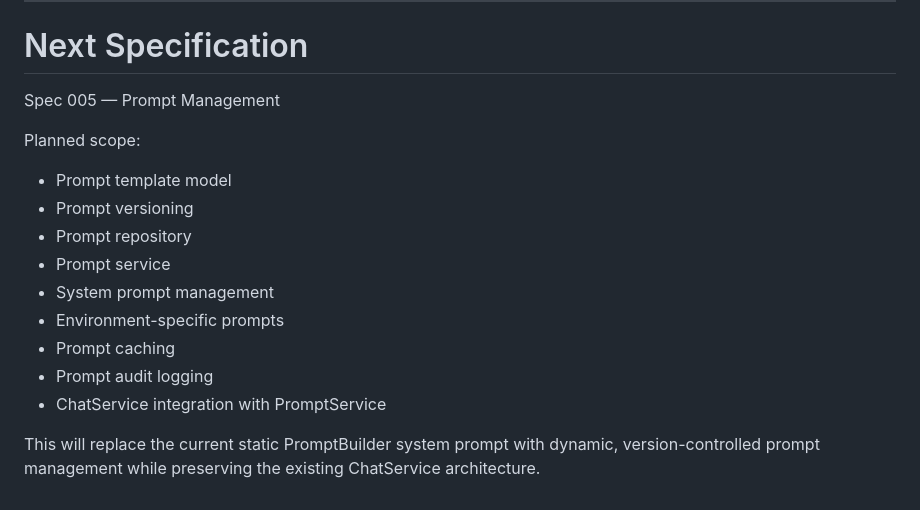
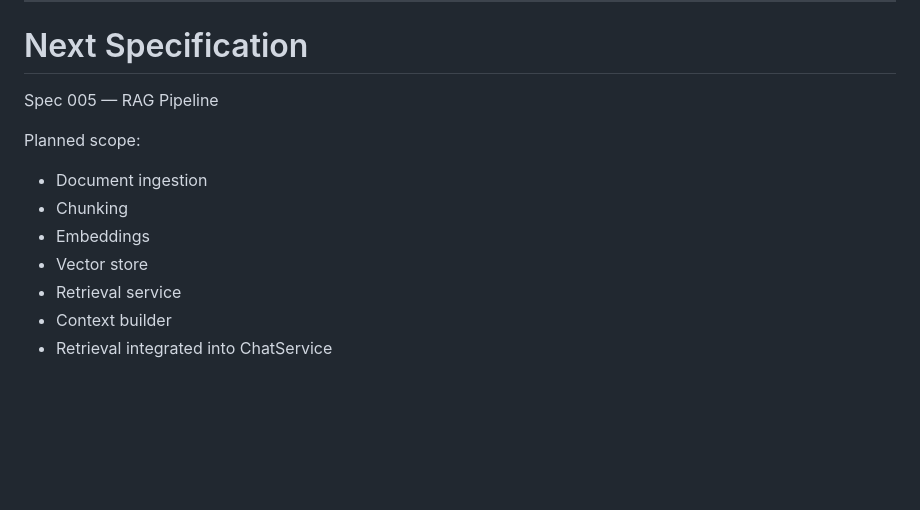
Before and after one commit to sk-moin/CRM-Copilot, a Markdown page: .claude/sessions/004-streaming-chat.md, the part around the change. Rendered like a GitHub page; blank space fills up the shorter version.

Commit message:
Spec 004: Streaming Chat

```diff
--- a/.claude/sessions/004-streaming-chat.md
+++ b/.claude/sessions/004-streaming-chat.md
@@ -375,18 +375,14 @@ Ready for retrieval augmentation and advanced AI workflows.
 
 # Next Specification
 
-Spec 005 — Prompt Management
+Spec 005 — RAG Pipeline
 
 Planned scope:
 
-- Prompt template model
-- Prompt versioning
-- Prompt repository
-- Prompt service
-- System prompt management
-- Environment-specific prompts
-- Prompt caching
-- Prompt audit logging
-- ChatService integration with PromptService
-
-This will replace the current static PromptBuilder system prompt with dynamic, version-controlled prompt management while preserving the existing ChatService architecture.
+- Document ingestion
+- Chunking
+- Embeddings
+- Vector store
+- Retrieval service
+- Context builder
+- Retrieval integrated into ChatService
```
